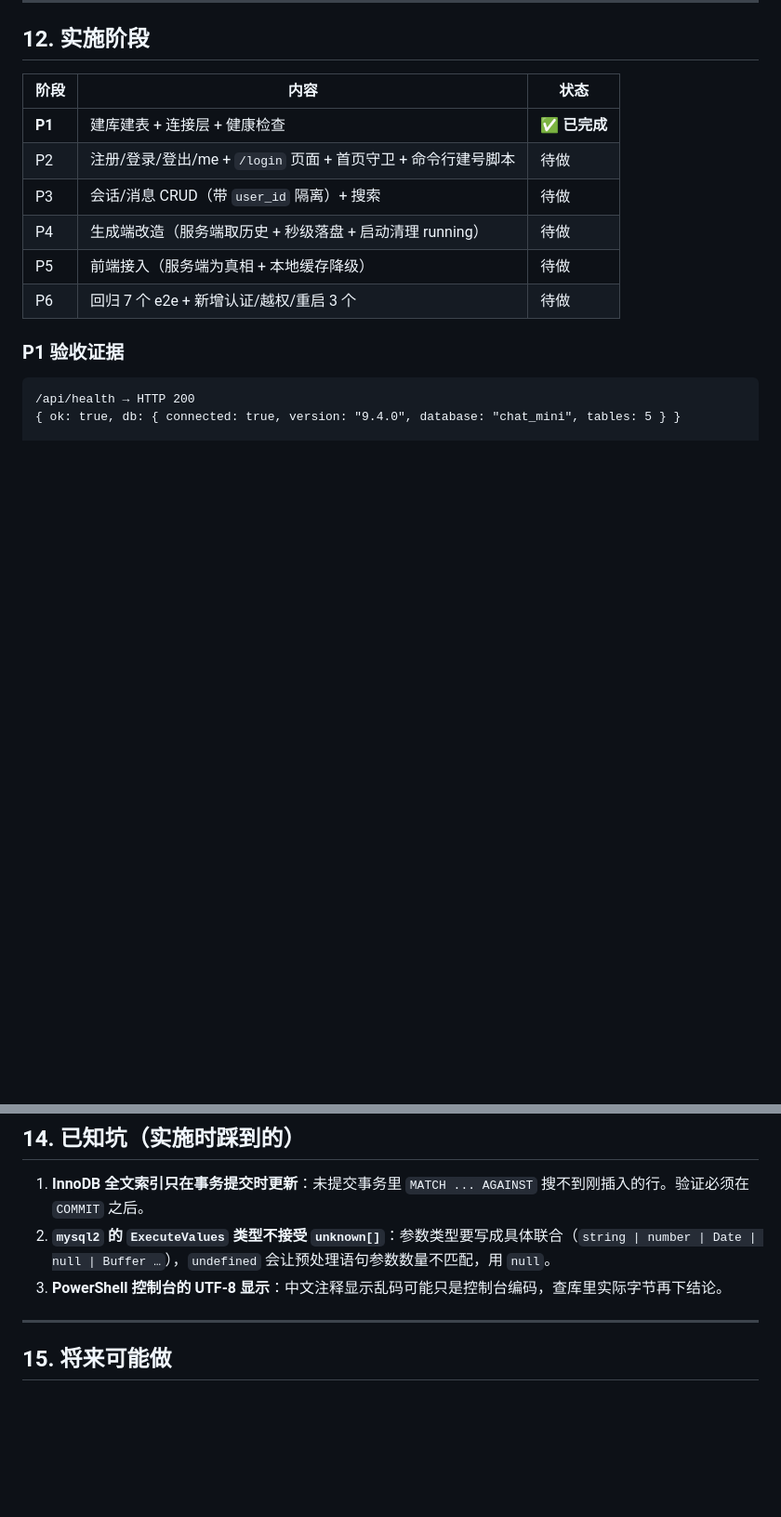
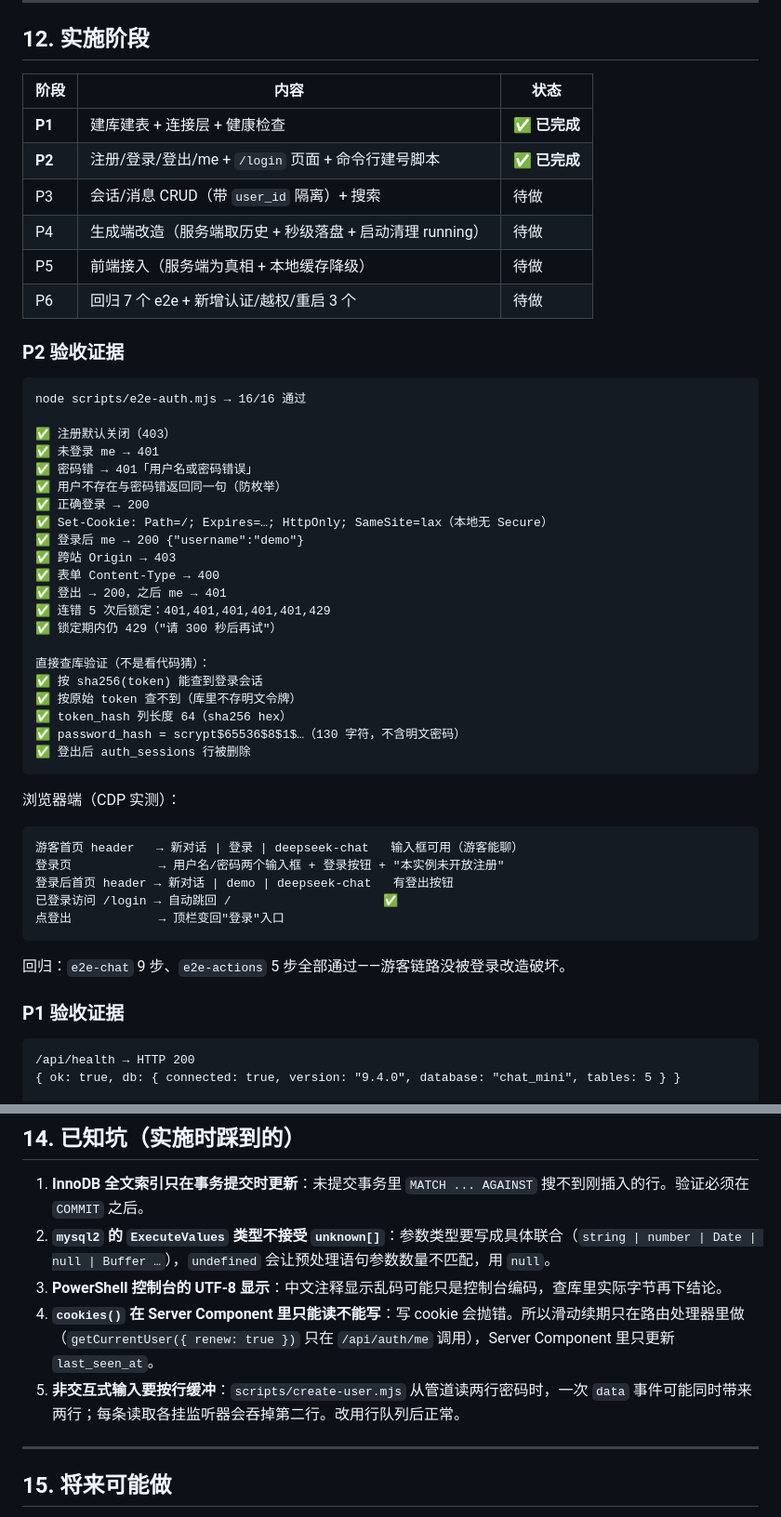
Before and after one commit to github594516263/chat-mini, a Markdown page: DESIGN.md, 2 parts joined by grey strips. Shown at 93% size. Drawn GitHub-style; blank space fills up the shorter version.

````diff
--- a/DESIGN.md
+++ b/DESIGN.md
@@ -358,11 +358,49 @@ GET    /api/health                                   不需要登录（出问题
 | 阶段 | 内容 | 状态 |
 |---|---|---|
 | **P1** | 建库建表 + 连接层 + 健康检查 | ✅ **已完成** |
-| P2 | 注册/登录/登出/me + `/login` 页面 + 首页守卫 + 命令行建号脚本 | 待做 |
+| **P2** | 注册/登录/登出/me + `/login` 页面 + 命令行建号脚本 | ✅ **已完成** |
 | P3 | 会话/消息 CRUD（带 `user_id` 隔离）+ 搜索 | 待做 |
 | P4 | 生成端改造（服务端取历史 + 秒级落盘 + 启动清理 running） | 待做 |
 | P5 | 前端接入（服务端为真相 + 本地缓存降级） | 待做 |
 | P6 | 回归 7 个 e2e + 新增认证/越权/重启 3 个 | 待做 |
+
+### P2 验收证据
+
+```
+node scripts/e2e-auth.mjs → 16/16 通过
+
+✅ 注册默认关闭（403）
+✅ 未登录 me → 401
+✅ 密码错 → 401「用户名或密码错误」
+✅ 用户不存在与密码错返回同一句（防枚举）
+✅ 正确登录 → 200
+✅ Set-Cookie: Path=/; Expires=…; HttpOnly; SameSite=lax（本地无 Secure）
+✅ 登录后 me → 200 {"username":"demo"}
+✅ 跨站 Origin → 403
+✅ 表单 Content-Type → 400
+✅ 登出 → 200，之后 me → 401
+✅ 连错 5 次后锁定：401,401,401,401,401,429
+✅ 锁定期内仍 429（"请 300 秒后再试"）
+
+直接查库验证（不是看代码猜）：
+✅ 按 sha256(token) 能查到登录会话
+✅ 按原始 token 查不到（库里不存明文令牌）
+✅ token_hash 列长度 64（sha256 hex）
+✅ password_hash = scrypt$65536$8$1$…（130 字符，不含明文密码）
+✅ 登出后 auth_sessions 行被删除
+```
+
+浏览器端（CDP 实测）：
+
+```
+游客首页 header   → 新对话 | 登录 | deepseek-chat   输入框可用（游客能聊）
+登录页            → 用户名/密码两个输入框 + 登录按钮 + "本实例未开放注册"
+登录后首页 header → 新对话 | demo | deepseek-chat   有登出按钮
+已登录访问 /login → 自动跳回 /                     ✅
+点登出            → 顶栏变回"登录"入口
+```
+
+回归：`e2e-chat` 9 步、`e2e-actions` 5 步全部通过——游客链路没被登录改造破坏。
 
 ### P1 验收证据
 
@@ -401,6 +439,8 @@ scripts/selfcheck.sql:
 1. **InnoDB 全文索引只在事务提交时更新**：未提交事务里 `MATCH ... AGAINST` 搜不到刚插入的行。验证必须在 `COMMIT` 之后。
 2. **`mysql2` 的 `ExecuteValues` 类型不接受 `unknown[]`**：参数类型要写成具体联合（`string | number | Date | null | Buffer …`），`undefined` 会让预处理语句参数数量不匹配，用 `null`。
 3. **PowerShell 控制台的 UTF-8 显示**：中文注释显示乱码可能只是控制台编码，查库里实际字节再下结论。
+4. **`cookies()` 在 Server Component 里只能读不能写**：写 cookie 会抛错。所以滑动续期只在路由处理器里做（`getCurrentUser({ renew: true })` 只在 `/api/auth/me` 调用），Server Component 里只更新 `last_seen_at`。
+5. **非交互式输入要按行缓冲**：`scripts/create-user.mjs` 从管道读两行密码时，一次 `data` 事件可能同时带来两行；每条读取各挂监听器会吞掉第二行。改用行队列后正常。
 
 ---
 
````
Also changed, not shown: README.md (+51 -0 lines), docs/account.png (added), docs/login.png (added), 16 other files.
